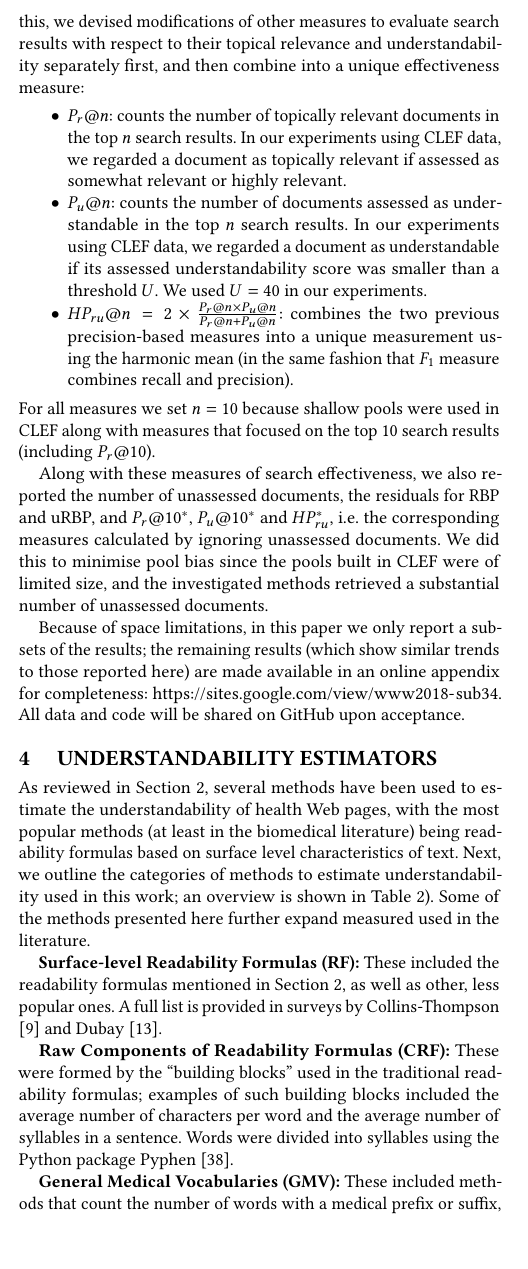
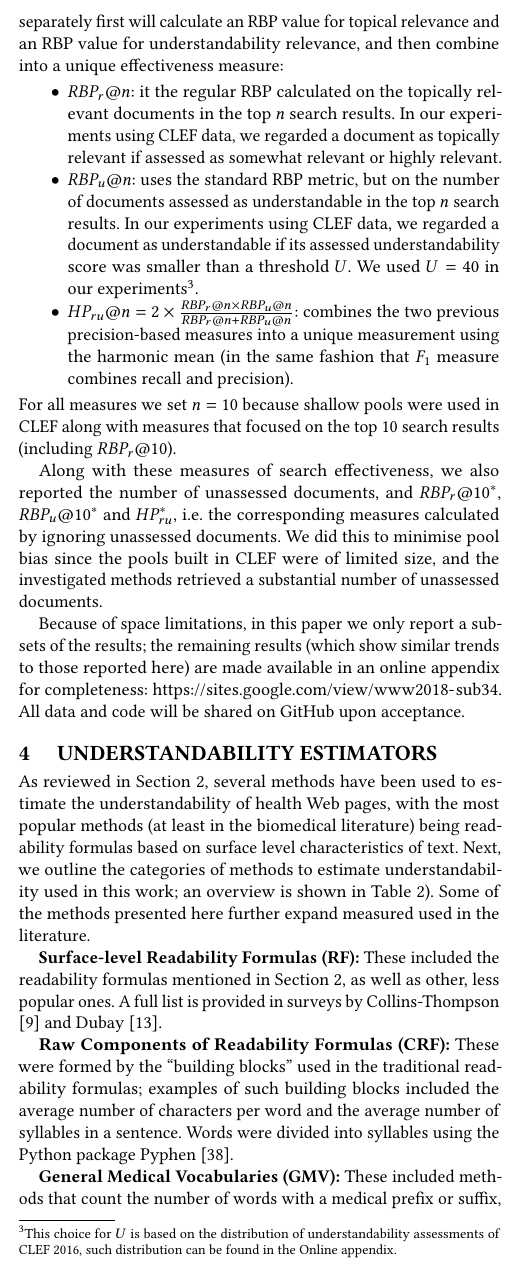
Before and after one commit to joaopalotti/understandability_for_retrieval, a LaTeX paper (www18_understandability_correlations/main.tex, which reads www18_understandability_correlations/sections/03_readabilityform.tex): part of one column of page 3 of 11, cut at the place of the change, the shorter picture padded with empty space. Compiled offline with pdfLaTeX.

Commit message:
Updated section 3

```diff
--- a/www18_understandability_correlations/sections/03_readabilityform.tex
+++ b/www18_understandability_correlations/sections/03_readabilityform.tex
@@ -17,17 +17,18 @@ For the retrieval experiments in Section~\ref{sec:experiments}, we used evaluati
 
-The drawback of uRBP is that relevance and understandability are combined into a unique evaluation score, thus making it difficult to interpret whether improvements are due to more understandable or more topical documents being retrieved. To overcome this, we devised modifications of other measures to evaluate search results with respect to their topical relevance and understandability separately first, and then combine into a unique effectiveness measure:
+%The drawback of uRBP is that relevance and understandability are combined into a unique evaluation score, thus making it difficult to interpret whether improvements are due to more understandable or more topical documents being retrieved. To overcome this, we devised modifications of RBP other measures to evaluate search results with respect to their topical relevance and understandability separately first, and then combine into a unique effectiveness measure:
+The drawback of uRBP is that relevance and understandability are combined into a unique evaluation score, thus making it difficult to interpret whether improvements are due to more understandable or more topical documents being retrieved. To overcome this, we separately first will calculate an RBP value for topical relevance and an RBP value for understandability relevance, and then combine into a unique effectiveness measure:
 
 \begin{itemize}
-	\item $P_r@n$: counts the number of topically relevant documents in the top $n$  search results. In our experiments using CLEF data, we regarded a document as topically relevant if assessed as somewhat relevant or highly relevant.
+	\item $RBP_r@n$: it the regular RBP calculated on the topically relevant documents in the top $n$ search results. In our experiments using CLEF data, we regarded a document as topically relevant if assessed as somewhat relevant or highly relevant.
 
-	\item $P_u@n$: counts the number of documents assessed as understandable in the top $n$ search results. In our experiments using CLEF data, we regarded a document as understandable if its assessed understandability score was smaller than a threshold $U$. We used $U = 40$ in our experiments.
+    \item $RBP_u@n$: uses the standard RBP metric, but on the number of documents assessed as understandable in the top $n$ search results. In our experiments using CLEF data, we regarded a document as understandable if its assessed understandability score was smaller than a threshold $U$. We used $U = 40$ in our experiments\footnote{This choice for $U$ is based on the distribution of understandability assessments of CLEF 2016, such distribution can be found in the Online appendix.}.
 
-    \item $HP_{ru}@n = 2 \times \frac{P_r@n \times P_u@n}{P_r@n + P_u@n}$: combines the two previous precision-based measures into a unique measurement using the harmonic mean (in the same fashion that $F_1$ measure combines recall and precision).
+    \item $HP_{ru}@n = 2 \times \frac{RBP_r@n \times RBP_u@n}{RBP_r@n + RBP_u@n}$: combines the two previous precision-based measures into a unique measurement using the harmonic mean (in the same fashion that $F_1$ measure combines recall and precision).
 \end{itemize}
 
-\noindent For all measures we set $n=10$ because  shallow pools were used in CLEF along with measures that focused on the top 10 search results (including $P_r@10$).
+\noindent For all measures we set $n=10$ because shallow pools were used in CLEF along with measures that focused on the top 10 search results (including $RBP_r@10$).
 
-Along with these measures of search effectiveness, we also reported the number of unassessed documents, the residuals for RBP and uRBP, and $P_r@10^*$, $P_u@10^*$ and $HP_{ru}^*$, i.e. the corresponding measures calculated by ignoring unassessed documents. We did this to minimise pool bias since the pools built in CLEF were of limited size, and the investigated methods retrieved a substantial number of unassessed documents.
+Along with these measures of search effectiveness, we also reported the number of unassessed documents, and  $RBP_r@10^*$, $RBP_u@10^*$ and $HP_{ru}^*$, i.e. the corresponding measures calculated by ignoring unassessed documents. We did this to minimise pool bias since the pools built in CLEF were of limited size, and the investigated methods retrieved a substantial number of unassessed documents.
 
 Because of space limitations, in this paper we only report a subsets of the results; the remaining results (which show similar trends to those reported here) are made available in an online appendix for completeness: {\url{https://sites.google.com/view/www2018-sub34}. All data and code will be shared on GitHub upon acceptance.
 
```
Also changed, not shown: www18_understandability_correlations/sections/07_experiments.tex (+1 -1 lines), www18_understandability_correlations/sections/03_readabilityform.tex (8 more changed lines).
